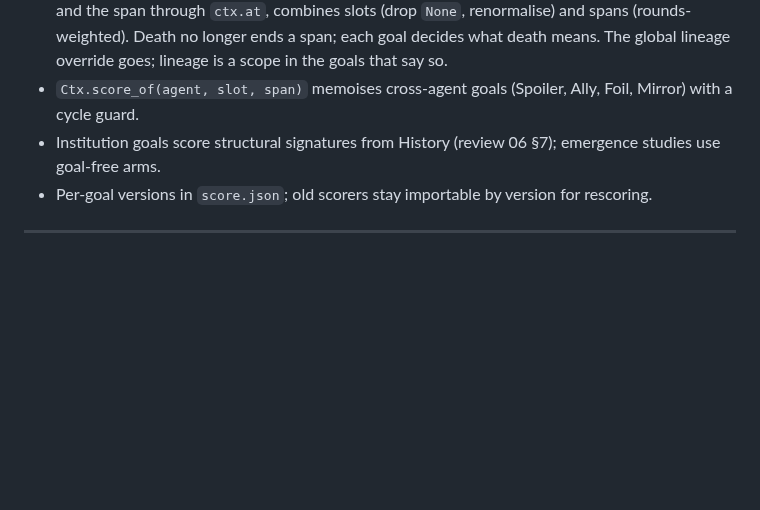
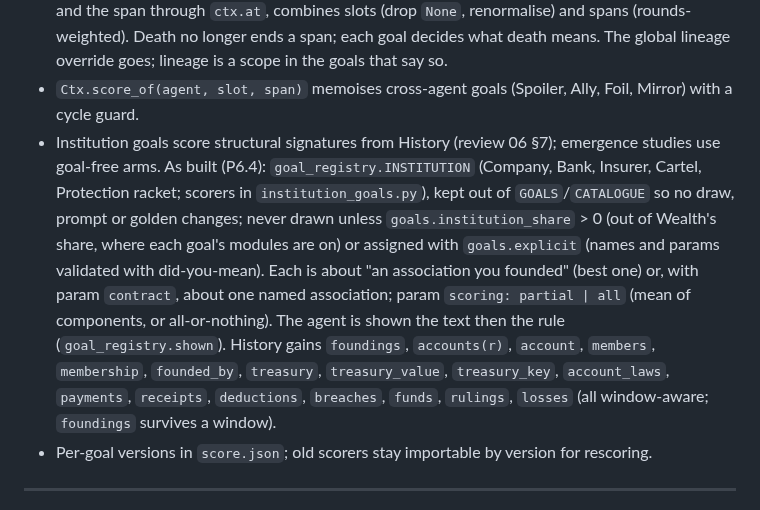
Before and after one commit to zachmacsmith/charter, a Markdown page: docs/ARCHITECTURE.md, the part around the change. Drawn GitHub-style; blank space fills up the shorter version.

Commit message:
P6.4: ARCHITECTURE as-built note for institution goals

```diff
--- a/docs/ARCHITECTURE.md
+++ b/docs/ARCHITECTURE.md
@@ -602,6 +602,14 @@ version per segment (exists) and both shas under `--code current`; replay equiva
   means. The global lineage override goes; lineage is a scope in the goals that say so.
 - `Ctx.score_of(agent, slot, span)` memoises cross-agent goals (Spoiler, Ally, Foil, Mirror) with a cycle guard.
 - Institution goals score structural signatures from History (review 06 §7); emergence studies use goal-free arms.
+  As built (P6.4): `goal_registry.INSTITUTION` (Company, Bank, Insurer, Cartel, Protection racket; scorers in
+  `institution_goals.py`), kept out of `GOALS`/`CATALOGUE` so no draw, prompt or golden changes; never drawn unless
+  `goals.institution_share` > 0 (out of Wealth's share, where each goal's modules are on) or assigned with `goals.explicit`
+  (names and params validated with did-you-mean). Each is about "an association you founded" (best one) or, with param
+  `contract`, about one named association; param `scoring: partial | all` (mean of components, or all-or-nothing). The agent is
+  shown the text then the rule (`goal_registry.shown`). History gains `foundings`, `accounts(r)`, `account`, `members`,
+  `membership`, `founded_by`, `treasury`, `treasury_value`, `treasury_key`, `account_laws`, `payments`, `receipts`,
+  `deductions`, `breaches`, `funds`, `rulings`, `losses` (all window-aware; `foundings` survives a window).
 - Per-goal versions in `score.json`; old scorers stay importable by version for rescoring.
 
 ---
```
